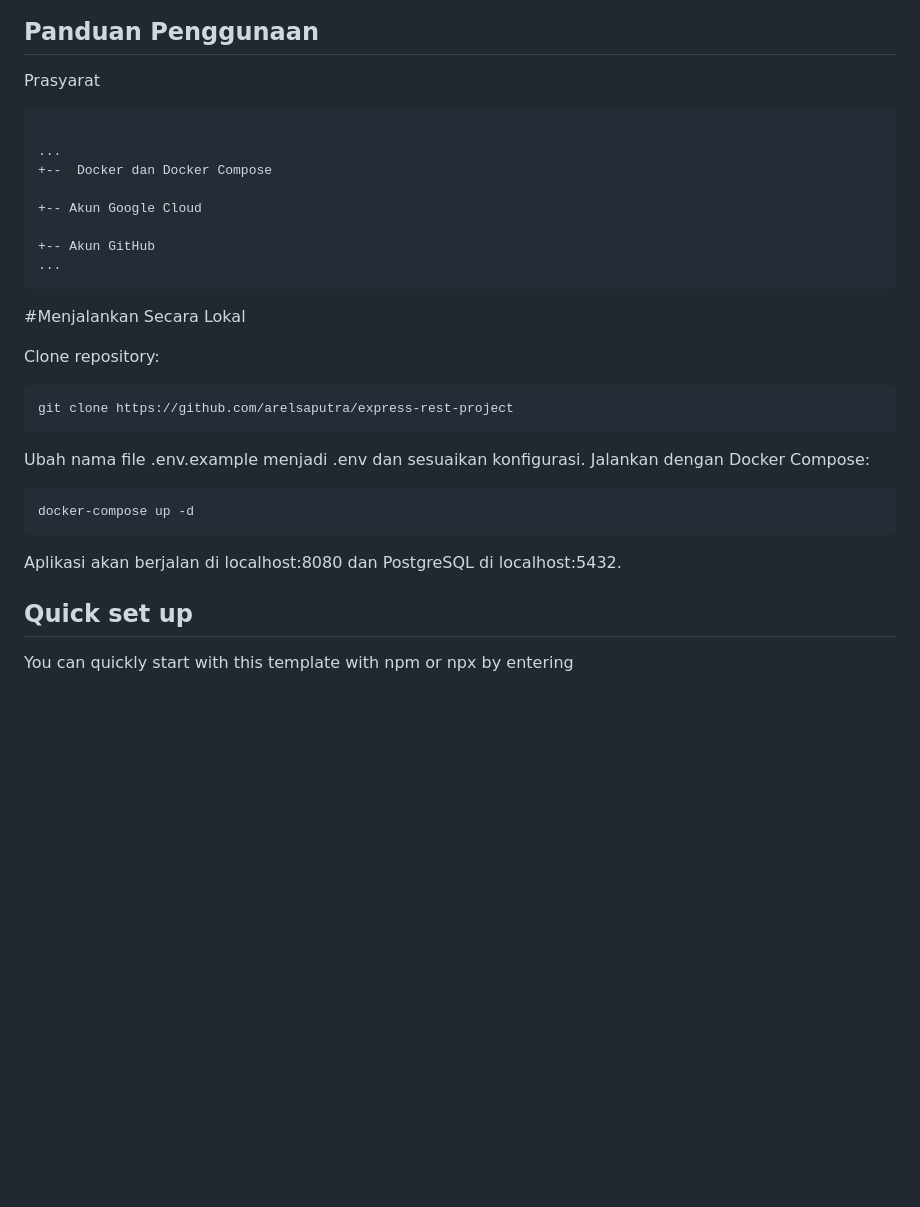
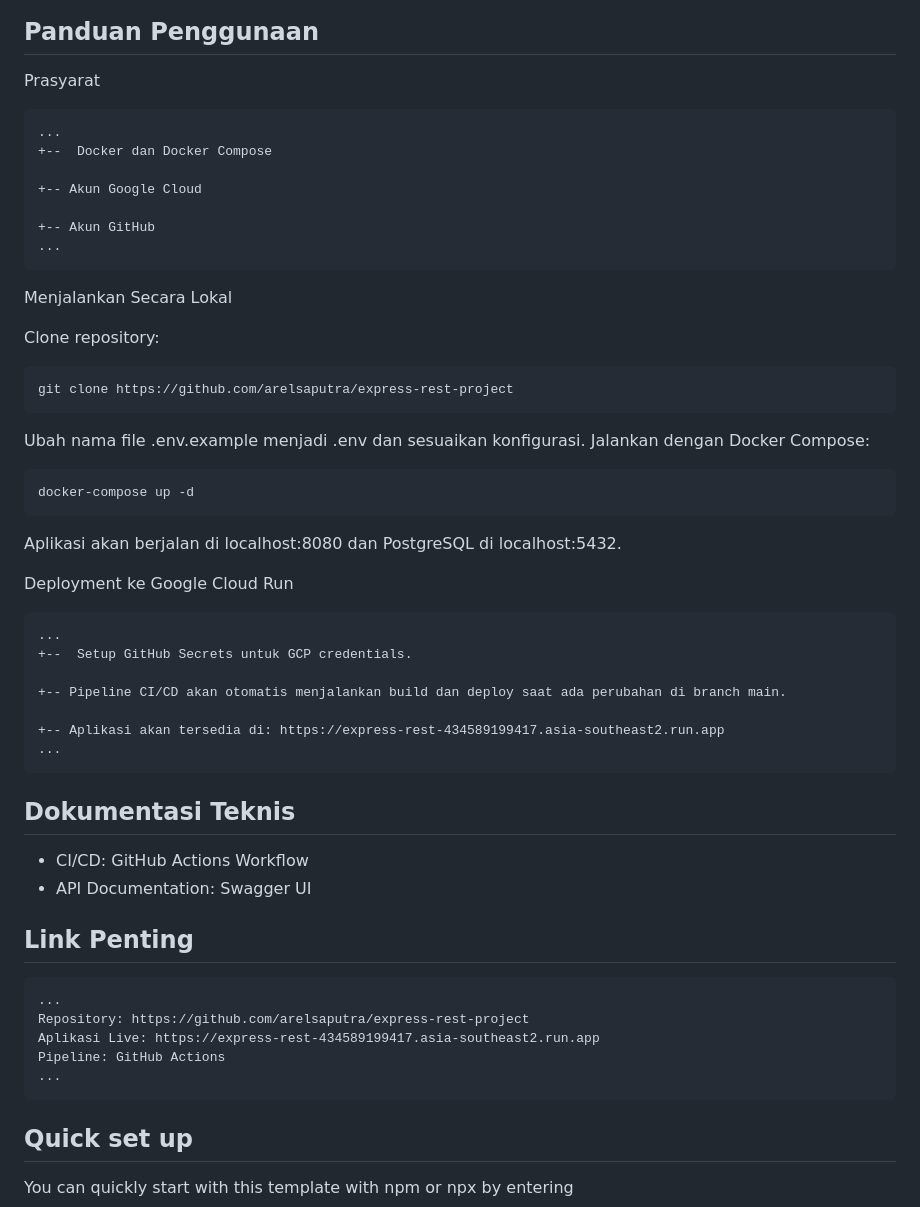
Before and after one commit to arelsaputra/express-rest-project, a Markdown page: README.md, the part around the change. GitHub-like rendering; blank space fills up the shorter version.

````diff
--- a/README.md
+++ b/README.md
@@ -39,7 +39,6 @@ Proyek ini adalah implementasi aplikasi REST API menggunakan Express.js dan Post
 
 Prasyarat
 ```s
-
 ...
 +--  Docker dan Docker Compose
 
@@ -49,7 +48,7 @@ Prasyarat
 ...
 ```
 
-#Menjalankan Secara Lokal
+Menjalankan Secara Lokal
 
 Clone repository:
 ```s
@@ -62,6 +61,30 @@ docker-compose up -d
 ```
 Aplikasi akan berjalan di localhost:8080 dan PostgreSQL di localhost:5432.
 
+Deployment ke Google Cloud Run
+```s
+...
++--  Setup GitHub Secrets untuk GCP credentials.
+
++-- Pipeline CI/CD akan otomatis menjalankan build dan deploy saat ada perubahan di branch main.
+
++-- Aplikasi akan tersedia di: https://express-rest-434589199417.asia-southeast2.run.app
+...
+```
+
+## Dokumentasi Teknis
+- CI/CD: GitHub Actions Workflow
+- API Documentation: Swagger UI
+
+## Link Penting
+
+```s
+...
+Repository: https://github.com/arelsaputra/express-rest-project
+Aplikasi Live: https://express-rest-434589199417.asia-southeast2.run.app
+Pipeline: GitHub Actions
+...
+```
 ## Quick set up
 
 You can quickly start with this template with npm or npx by entering
````
